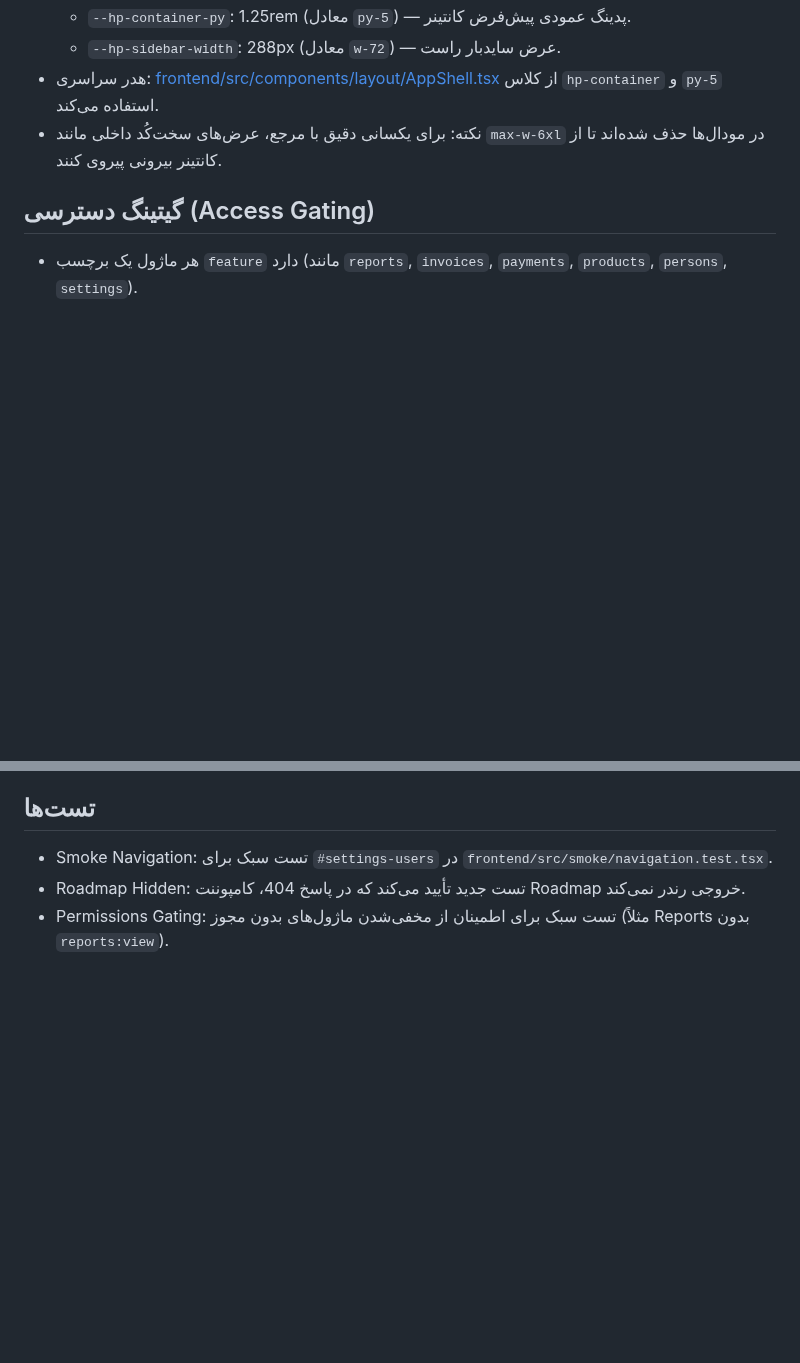
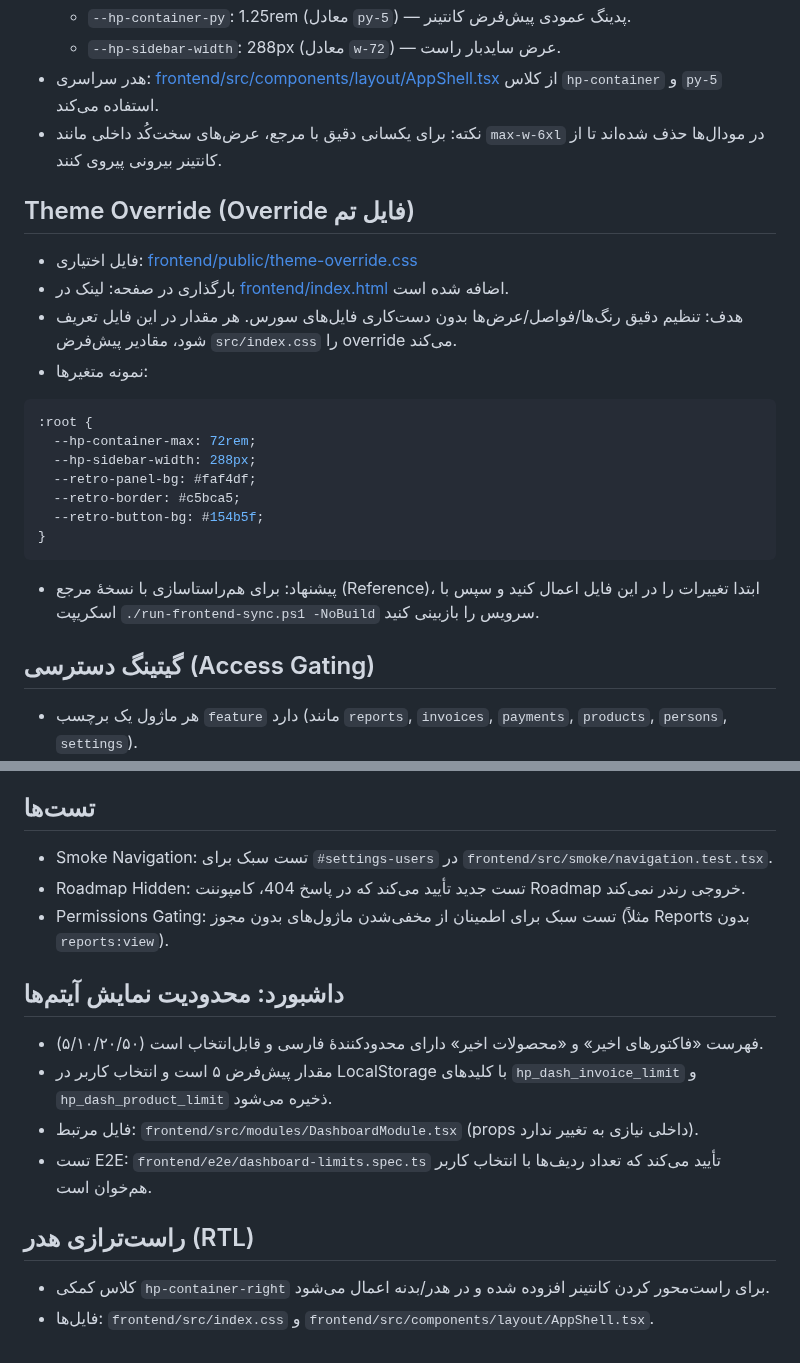
Before and after one commit to mahdiyarp/hp, a Markdown page: frontend/README-FRONTEND.md, 2 parts joined by grey strips. Rendered like a GitHub page; blank space fills up the shorter version.

Commit message:
docs(frontend): document dashboard item limits and header right alignment

````diff
--- a/frontend/README-FRONTEND.md
+++ b/frontend/README-FRONTEND.md
@@ -163,6 +163,25 @@ npm --prefix frontend run -s test:e2e
 - هدر سراسری: [frontend/src/components/layout/AppShell.tsx](frontend/src/components/layout/AppShell.tsx) از کلاس `hp-container` و `py-5` استفاده می‌کند.
 - نکته: برای یکسانی دقیق با مرجع، عرض‌های سخت‌کُد داخلی مانند `max-w-6xl` در مودال‌ها حذف شده‌اند تا از کانتینر بیرونی پیروی کنند.
 
+## Theme Override (Override فایل تم)
+
+- فایل اختیاری: [frontend/public/theme-override.css](frontend/public/theme-override.css)
+- بارگذاری در صفحه: لینک در [frontend/index.html](frontend/index.html) اضافه شده است.
+- هدف: تنظیم دقیق رنگ‌ها/فواصل/عرض‌ها بدون دست‌کاری فایل‌های سورس. هر مقدار در این فایل تعریف شود، مقادیر پیش‌فرض `src/index.css` را override می‌کند.
+- نمونه متغیرها:
+
+```css
+:root {
+  --hp-container-max: 72rem;
+  --hp-sidebar-width: 288px;
+  --retro-panel-bg: #faf4df;
+  --retro-border: #c5bca5;
+  --retro-button-bg: #154b5f;
+}
+```
+
+- پیشنهاد: برای هم‌راستاسازی با نسخهٔ مرجع (Reference)، ابتدا تغییرات را در این فایل اعمال کنید و سپس با اسکریپت `./run-frontend-sync.ps1 -NoBuild` سرویس را بازبینی کنید.
+
 ## گیتینگ دسترسی (Access Gating)
 - هر ماژول یک برچسب `feature` دارد (مانند `reports`, `invoices`, `payments`, `products`, `persons`, `settings`).
 - لیست ویژگی‌های سازمان از مسیر `/api/org/features` خوانده می‌شود.
@@ -175,3 +194,15 @@ npm --prefix frontend run -s test:e2e
 - Smoke Navigation: تست سبک برای `#settings-users` در `frontend/src/smoke/navigation.test.tsx`.
 - Roadmap Hidden: تست جدید تأیید می‌کند که در پاسخ 404، کامپوننت Roadmap خروجی رندر نمی‌کند.
  - Permissions Gating: تست سبک برای اطمینان از مخفی‌شدن ماژول‌های بدون مجوز (مثلاً Reports بدون `reports:view`).
+
+## داشبورد: محدودیت نمایش آیتم‌ها
+
+- فهرست «فاکتورهای اخیر» و «محصولات اخیر» دارای محدودکنندهٔ فارسی و قابل‌انتخاب است (۵/۱۰/۲۰/۵۰).
+- مقدار پیش‌فرض ۵ است و انتخاب کاربر در LocalStorage با کلیدهای `hp_dash_invoice_limit` و `hp_dash_product_limit` ذخیره می‌شود.
+- فایل مرتبط: `frontend/src/modules/DashboardModule.tsx` (props داخلی نیازی به تغییر ندارد).
+- تست E2E: `frontend/e2e/dashboard-limits.spec.ts` تأیید می‌کند که تعداد ردیف‌ها با انتخاب کاربر هم‌خوان است.
+
+## راست‌ترازی هدر (RTL)
+
+- کلاس کمکی `hp-container-right` برای راست‌محور کردن کانتینر افزوده شده و در هدر/بدنه اعمال می‌شود.
+- فایل‌ها: `frontend/src/index.css` و `frontend/src/components/layout/AppShell.tsx`.
````
